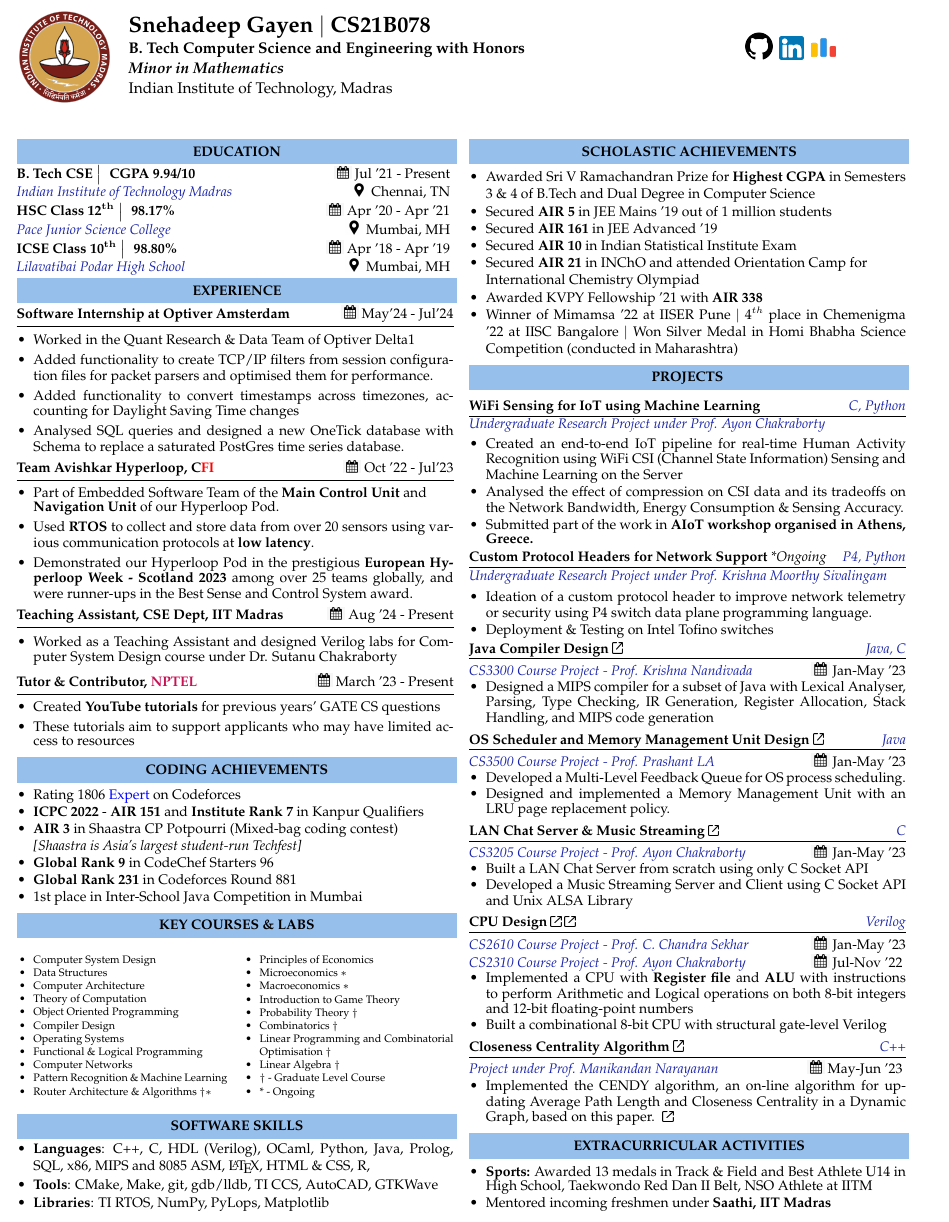
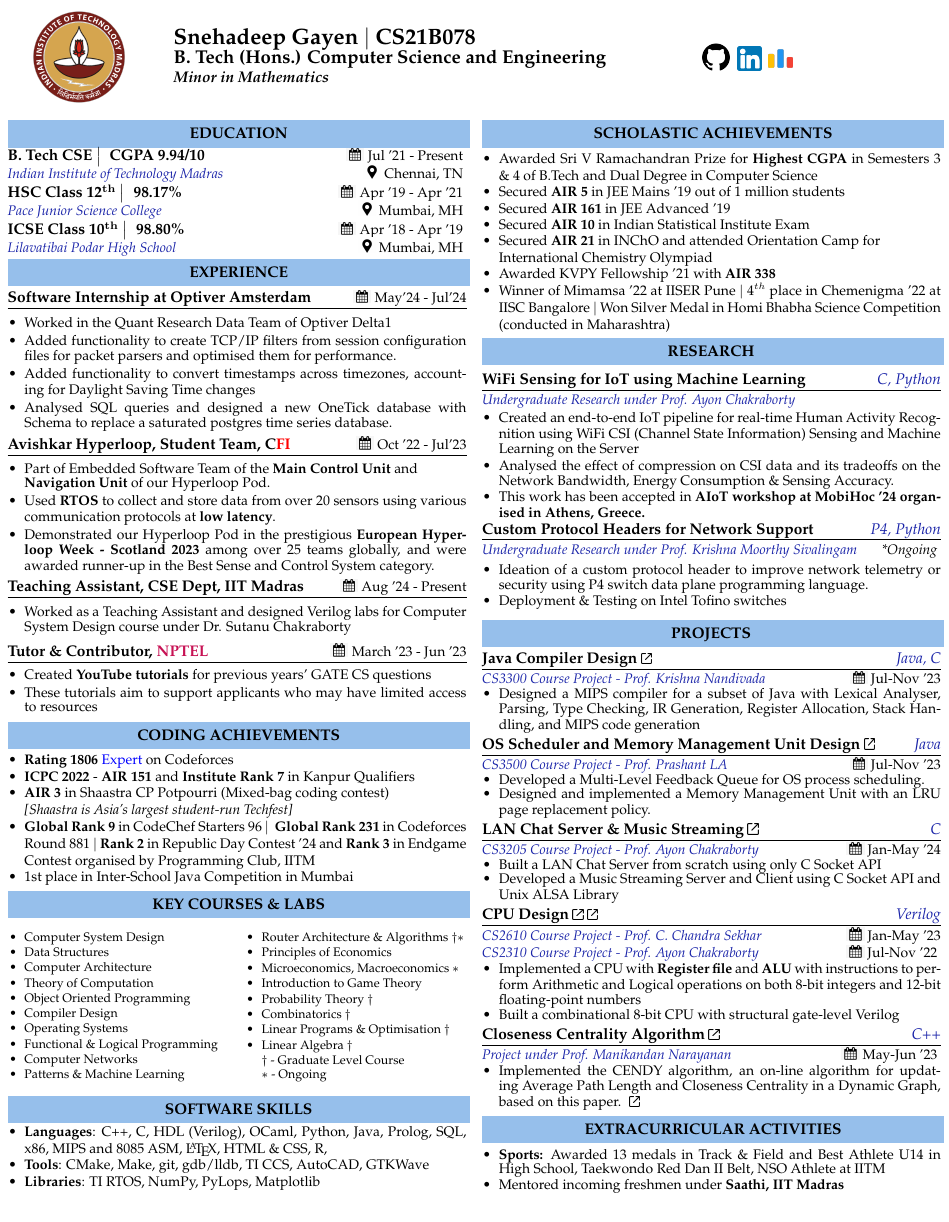
Before and after one commit to Snehadeep-Gayen/latex-resume, a LaTeX CV (resume.tex): part of the page, cut so that both start at the same text. Compiled offline with pdfLaTeX.

Commit message:
Final fixed format (except courses)

```diff
--- a/resume.tex
+++ b/resume.tex
@@ -1,6 +1,6 @@
-\documentclass[10pt,article]{article}
+\documentclass[article]{article}
 \newcommand{\myMargin}{0.15in}
-\usepackage[a4paper, margin=\myMargin]{geometry}
+\usepackage[margin=5pt]{geometry}
 \usepackage{graphicx}
 \usepackage{booktabs}
 \usepackage{url}
@@ -20,10 +20,7 @@
 \selectfont
 
 \usepackage[T1]{fontenc}
-\usepackage
-%[ansinew]
-[utf8]
-{inputenc}
+\usepackage[utf8]{inputenc}
 
 \usepackage{color}
 % \definecolor{myblue}{gray}{0.82}
@@ -31,7 +28,8 @@
 \definecolor{myred}{HTML}{961212}
 \definecolor{nptel}{HTML}{c71254}
 \textheight=10.75in
-\raggedbottom
+% \raggedbottom
+\flushbottom
 
 \setlength{\tabcolsep}{0in}
 \newcommand{\isep}{-2 pt}
@@ -60,10 +58,10 @@
 \newcommand{\myfont}[2]{\fontsize{#1}{#1}\selectfont #2}
 
 % New command for Subheading font size
-\newcommand{\subheadingfont}[1]{\myfont{9pt}{#1}}
+\newcommand{\subheadingfont}[1]{\myfont{10pt}{#1}}
 
 % New command for Project Topic name
-\newcommand{\projecttopic}[1]{\myfont{9pt}{\textbf{#1}}}
+\newcommand{\projecttopic}[1]{\myfont{10pt}{\textbf{#1}}}
 
 % New command for Project Description
 \definecolor{projDescColor}{HTML}{1923A8}
@@ -82,30 +80,26 @@
 
 \begin{document}
 \vspace{-0.1cm}
-\begin{table}
 \begin{minipage}{0\linewidth}
     \centering
     \includegraphics[height=0.9in]{Logo.png}
 \end{minipage}
 \begin{minipage}{0.9\linewidth}
     %\centering
-        \setlength{\tabcolsep}{70pt}
-        \def\arraystretch{1.1}
-        \begin{tabular}{l l r}
-            \textbf{\Large{Snehadeep Gayen $\vert$ CS21B078}} &
+    \setlength{\tabcolsep}{30pt}
+    % \def\arraystretch{1.1}
+    \begin{tabular}{l l l}
+        & \textbf{\Large{Snehadeep Gayen $\vert$ CS21B078}} &
         \multirow{3}{*}{     {\href{https://github.com/Snehadeep-Gayen}{\includegraphics[scale=0.05]{github.png}} \
 \href{https://www.linkedin.com/in/snehadeep-gayen/}{\includegraphics[scale=0.05]{linkedin.png}} \ \href{https://codeforces.com/profile/Snehadeep}{\includegraphics[scale=0.06]{cf.png} \ }
         }}
         \\
-            \textbf{B. Tech Computer Science and Engineering with Honors}
+        & \myfont{12}{\textbf{B. Tech (Hons.) Computer Science and Engineering}}
         \\
-            {\textbf{\textit{Minor in Mathematics}}}
-            \\
-            {Indian Institute of Technology, Madras}
+        & {\textbf{\textit{Minor in Mathematics}}}
         \\
     \end{tabular}
 \end{minipage}\hfill
-\end{table}
 %%%%%%%%%%%%%%%%%%%%%%%%%%%%%%%%%%%%%%%%%%%%%%%%%%%%%%%%%%%%%%%%%%%%%%%%%%%%%%%%%%%%%%%%%%%%%%%%%%%%%%%%%%
 \unskip
 %%%%%%%%%%%%%%%%%%%%%%%%%%%%%%%%%%%%%%%%%%%%%%%%%%%%%%%%%%%%%%%%%%%%%%%%%%%%%%%%%%%%%%%%%%%%%%%%%%%%%%%%%%
@@ -123,7 +117,7 @@
 \vspace{-0.2cm} \\
 
 \noindent
-\projecttopic{HSC Class 12$^{\mathbf{th}}$ \big \vert \hspace{3pt} 98.17\%} \hfill \mycal{Apr '20 - Apr '21}
+\projecttopic{HSC Class 12$^{\mathbf{th}}$ \big \vert \hspace{3pt} 98.17\%} \hfill \mycal{Apr '19 - Apr '21}
 \vspace{-0.1cm} \\
 \projectdesc{Pace Junior Science College}  \hfill \myloc{Mumbai, MH}
 \vspace{-0.2cm} \\
@@ -139,44 +133,44 @@
 \resheading{\subheadingfont{EXPERIENCE}} \\ [0.1cm]
 
 \noindent
-\hrulefill \\ [-0.5cm]
+\hrulefill \\ [-0.45cm]
 \projecttopic{Software Internship at Optiver Amsterdam} \hfill \mycal{May'24 - Jul'24}
 \begin{itemize}[leftmargin=\myMargin]
-    \setlength \itemsep{-0.1em}
-    \item Worked in the Quant Research \& Data Team of Optiver Delta1
+    \setlength \itemsep{-0.2em}
+    \item Worked in the Quant Research Data Team of Optiver Delta1
     \item Added functionality to create TCP/IP filters from session configuration files for packet parsers and optimised them for performance.
     \item Added functionality to convert timestamps across timezones, accounting for Daylight Saving Time changes
-    \item Analysed SQL queries and designed a new OneTick database with Schema to replace a saturated PostGres time series database.
+    \item Analysed SQL queries and designed a new OneTick database with Schema to replace a saturated postgres time series database.
 \end{itemize}
 \vspace{3pt}
 
 \noindent
-\hrulefill \\ [-0.5cm]
-\projecttopic{Team Avishkar Hyperloop, C\textcolor{red}{FI}} \hfill \mycal{Oct '22 - Jul'23}
+\hrulefill \\ [-0.45cm]
+\projecttopic{Avishkar Hyperloop, Student Team, C\textcolor{red}{FI}} \hfill \mycal{Oct '22 - Jul'23}
 \begin{itemize}[leftmargin=\myMargin]
-    \setlength \itemsep{-0.1em}
+    \setlength \itemsep{-0.2em}
     \item Part of Embedded Software Team of the \textbf{Main Control Unit} and \\ \textbf{Navigation Unit} of our Hyperloop Pod.
     \item Used \textbf{RTOS} to collect and store data from over 20 sensors using various communication protocols at \textbf{low latency}.
     \item Demonstrated our Hyperloop Pod in the prestigious \textbf{European Hyperloop Week - Scotland 2023}
-    among over 25 teams globally, and were runner-ups in the Best Sense and Control System award.
+    among over 25 teams globally, and were awarded runner-up in the Best Sense and Control System category.
 \end{itemize}
 \vspace{3pt}
 
 
 \noindent
-\hrulefill \\ [-0.5cm]
+\hrulefill \\ [-0.45cm]
 \projecttopic{Teaching Assistant, CSE Dept, IIT Madras} \hfill \mycal{Aug '24 - Present}
 \begin{itemize}[leftmargin=\myMargin]
-    \setlength \itemsep{-0.1em}
+    \setlength \itemsep{-0.2em}
     \item Worked as a Teaching Assistant and designed Verilog labs for Computer System Design course under Dr. Sutanu Chakraborty
 \end{itemize}
 \vspace{5pt}
 
 \noindent
-\hrulefill \\ [-0.5cm]
-\projecttopic{Tutor \& Contributor, \textcolor{nptel}{NPTEL}} \hfill \mycal{March '23 - Present}
+\hrulefill \\ [-0.45cm]
+\projecttopic{Tutor \& Contributor, \textcolor{nptel}{NPTEL}} \hfill \mycal{March '23 - Jun '23}
 \begin{itemize}[leftmargin=\myMargin]
-    \setlength \itemsep{-0.1em}
+    \setlength \itemsep{-0.2em}
     \item Created \textbf{YouTube tutorials} for previous years' GATE CS questions
     \item These tutorials aim to support applicants who may have limited access to resources
 \end{itemize}
@@ -187,12 +181,11 @@
 \small
  \begin{itemize}[ leftmargin=\myMargin]
     \setlength \itemsep{-0.2em}
-  \item Rating 1806 \textcolor{blue}{Expert} on Codeforces
+  \item \textbf{Rating 1806} \textcolor{blue}{Expert} on Codeforces
 %   \item Maximum Rating 1653 \textcolor{blue}{(3 \includegraphics[scale=0.03]{bluestar.png})} on CodeChef
   \item \textbf{ICPC 2022} - \textbf{AIR 151} and \textbf{Institute Rank 7} in Kanpur Qualifiers
 \item \textbf{AIR 3} in Shaastra CP Potpourri (Mixed-bag coding contest) \\ \small {\textit{[Shaastra is Asia's largest student-run Techfest]}}
-    \item { \textbf{Global Rank 9} in CodeChef Starters 96}
-    \item { \textbf{Global Rank 231} in Codeforces Round 881}
+    \item { \textbf{Global Rank 9} in CodeChef Starters 96} $\vert$ { \textbf{Global Rank 231} in Codeforces Round 881} $\vert$ \textbf{Rank 2} in Republic Day Contest '24 and \textbf{Rank 3} in Endgame Contest organised by Programming Club, IITM
     \item {1st place in Inter-School Java Competition in Mumbai}
   \end{itemize}
 
@@ -214,18 +207,17 @@
     \item Operating Systems
     \item Functional \& Logical Programming
     \item Computer Networks
-    \item Pattern Recognition \& Machine Learning
+    \item Patterns \& Machine Learning
     \item Router Architecture \& Algorithms $\dagger *$
     \item Principles of Economics
-    \item Microeconomics $*$
-    \item Macroeconomics $*$
+    \item Microeconomics, Macroeconomics $*$
     \item Introduction to Game Theory
     \item Probability Theory $\dagger$
     \item Combinatorics $\dagger$
-    \item Linear Programming and Combinatorial Optimisation $\dagger$
-    \item Linear Algebra $\dagger$
-    \item $\dagger$ - Graduate Level Course
-    \item * - Ongoing
+    \item Linear Programs \& Optimisation $\dagger$
+    \item Linear Algebra $\dagger$ \\
+    \noindent
+     $\dagger$ - Graduate Level Course \\ $*$ - Ongoing
 \end{itemize}
 \end{multicols}
 
@@ -235,7 +227,7 @@
 \resheading{\subheadingfont{SOFTWARE SKILLS}}
 \vspace{-0.35cm}
  \begin{itemize}[leftmargin=\myMargin]
-    \setlength \itemsep{-0.1em}
+    \setlength \itemsep{-0.2em}
   \item \textbf{Languages}: C++, C, HDL (Verilog), OCaml, Python, Java, Prolog, SQL, x86, MIPS and 8085 ASM, \LaTeX, HTML \& CSS, R,
   \item \textbf{Tools}: CMake, Make, git, gdb/lldb, TI CCS, AutoCAD, GTKWave
 \item \textbf{Libraries}: TI RTOS, NumPy, PyLops, Matplotlib
@@ -245,6 +237,9 @@
 
 %%%%%%%%%%%%%%%%%%%%%%%%%%%%%%%%%%%%%%%%%%%%%%%%%%%%%%%%%%%%%%%%%%%%%%%%%%%%%%%%%%%%%%%%%%%%%%%%%%%%%%%%%%
 %%%%%%%%%%%%%%%%%%%%%%%%%%%%%%%%%%%%%%%%%%%%%%%%%%%%%%%%%%%%%%%%%%%%%%%%%%%%%%%%%%%%%%%%%%%%%%%%%%%%%%%%%%
+
+\vfill\null
+% \columnbreak
 \columnbreak
 %%%%%%%%%%%%%%%%%%%%%%%%%%%%%%%%%%%%%%%%%%%%%%%%%%%%%%%%%%%%%%%%%%%%%%%%%%%%%%%%%%%%%%%%%%%%%%%%%%%%%%%%%%
 
@@ -264,23 +259,23 @@
 %%%%%%%%%%%%%%%%%%%%%%%%%%%%%%%%%%%%%%%%%%%%%%%%%%%%%%%%%%%%%%%%%%%%%%%%%%%%%%%%%%%%%%%%%%%%%%%%%%%%%%%%%%
 
 \noindent
-\resheading{\subheadingfont{PROJECTS} }\\[0.1cm]
+\resheading{\subheadingfont{RESEARCH} }\\[0.1cm]
 
 \noindent
 \hrulefill \\ [-0.45cm]
 \projecttopic{WiFi Sensing for IoT using Machine Learning} \hfill \textcolor{projDescColor}{\textit{C, Python}} \\ [0.1cm]
-\projectdesc{Undergraduate Research Project under Prof. Ayon Chakraborty}
+\projectdesc{Undergraduate Research under Prof. Ayon Chakraborty}
 \begin{itemize}[leftmargin=\myMargin]
     \setlength \itemsep{-0.1em}
     \item Created an end-to-end IoT pipeline for real-time Human Activity Recognition using WiFi CSI (Channel State Information) Sensing and Machine Learning on the Server
     \item Analysed the effect of compression on CSI data and its tradeoffs on the Network Bandwidth, Energy Consumption \& Sensing Accuracy.
-    \item Submitted part of the work in \textbf{AIoT workshop organised in Athens, Greece.}
+    \item This work has been accepted in \textbf{\href[]{https://www.aiot-workshop.site/}{AIoT workshop at MobiHoc '24} organised in Athens, Greece.}
 \end{itemize}
 \vspace{3pt}
 \noindent
 \hrulefill \\ [-0.45cm]
-\projecttopic{Custom Protocol Headers for Network Support} \textit{*Ongoing} \hfill \textcolor{projDescColor}{\textit{P4, Python}}\\[0.1cm]
-\projectdesc{Undergraduate Research Project under Prof. Krishna Moorthy Sivalingam}
+\projecttopic{Custom Protocol Headers for Network Support}   \hfill \textcolor{projDescColor}{\textit{P4, Python}}\\[0.1cm]
+\projectdesc{Undergraduate Research under Prof. Krishna Moorthy Sivalingam} \hfill \textit{*Ongoing}
 \vspace{1pt}
 \begin{itemize}[leftmargin=\myMargin]
     \setlength \itemsep{-0.1em}
@@ -290,11 +285,14 @@
 \vspace{3pt}
 
 \noindent
+\resheading{\subheadingfont{PROJECTS} }\\[0.1cm]
+
+\noindent
 \hrulefill \\ [-0.45cm]
 \projecttopic{Java Compiler Design}
 \mylink{https://github.com/Snehadeep-Gayen/Compiler-Design-HW}
-\hfill    \textcolor{projDescColor}{\textit{Java, C}}  \\[0.1cm]
-\projectdesc{CS3300 Course Project - Prof. Krishna Nandivada} \hfill \mycal{Jan-May '23} \\
+\hfill    \textcolor{projDescColor}{\textit{Java, C}}  \\[0.05cm]
+\projectdesc{CS3300 Course Project - Prof. Krishna Nandivada} \hfill \mycal{Jul-Nov '23} \\
 \noindent
 \vspace{-0.4cm}
 \begin{itemize}[leftmargin=\myMargin]
@@ -321,8 +319,8 @@
 \hrulefill \\ [-0.45cm]
 \projecttopic{LAN Chat Server \& Music Streaming}
 \mylink{https://github.com/Snehadeep-Gayen/Networks-Assignments/tree/main/a2}
-\hfill    \textcolor{projDescColor}{\textit{C}}  \\[0.1cm]
-\projectdesc{CS3205 Course Project - Prof. Ayon Chakraborty} \hfill \mycal{Jan-May '23} \\
+\hfill    \textcolor{projDescColor}{\textit{C}}  \\[0.05cm]
+\projectdesc{CS3205 Course Project - Prof. Ayon Chakraborty} \hfill \mycal{Jan-May '24} \\
 \noindent
 \vspace{-0.4cm}
 \begin{itemize}[leftmargin=\myMargin]
@@ -336,11 +334,11 @@
 \hrulefill \\ [-0.45cm]
 \projecttopic{CPU Design} \mylink{https://github.com/Snehadeep-Gayen/Computer-Organisation-and-Architecture-Lab}
 \mylink{https://github.com/Snehadeep-Gayen/Simple_CPU_Design}
-\hfill    \textcolor{projDescColor}{\textit{Verilog}}  \\[0.1cm]
-\projectdesc{CS2610 Course Project - Prof. C. Chandra Sekhar} \hfill \mycal{Jan-May '23} \\
+\hfill    \textcolor{projDescColor}{\textit{Verilog}}  \\[0.05cm]
+\projectdesc{CS2610 Course Project - Prof. C. Chandra Sekhar} \hfill \mycal{Jan-May '23} \\ [-0.01cm]
 \projectdesc{CS2310 Course Project - Prof. Ayon Chakraborty} \hfill \mycal{Jul-Nov '22}
 \noindent
-\vspace{-0.1cm}
+\vspace{-0.05cm}
 \begin{itemize}[leftmargin=\myMargin]
     \setlength \itemsep{-0.2em}
     \item Implemented a CPU with \textbf{Register file} and \textbf{ALU} with instructions to perform Arithmetic
@@ -369,6 +367,9 @@
 \item Mentored incoming freshmen under \textbf{Saathi, IIT Madras}
 \end{itemize}
 
+
 %%%%%%%%%%%%%%%%%%%%%%%%%%%%%%%%%%%%%%%%%%%%%%%%%%%%%%%%%%%%%%%%%%%%%%%%%%%%%%%%%%%%%%%%%%%%%%%%%%%%%%%%%%
+
+\vfill\null
 \end{multicols*}
 \end{document}
```
Also changed, not shown: resume.pdf, resume.tex (8 more changed lines). Lines whose indentation alone changed are shown as unchanged.
